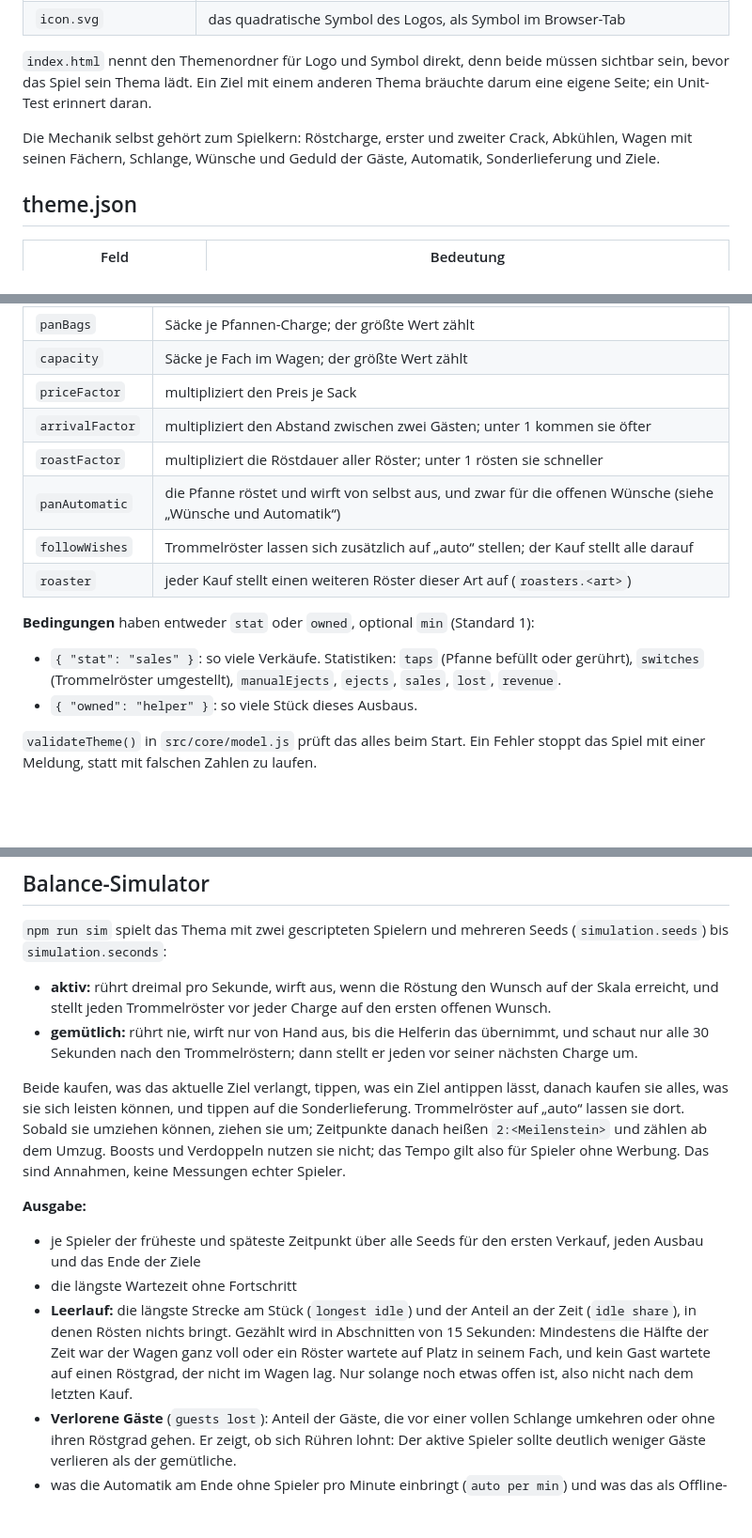
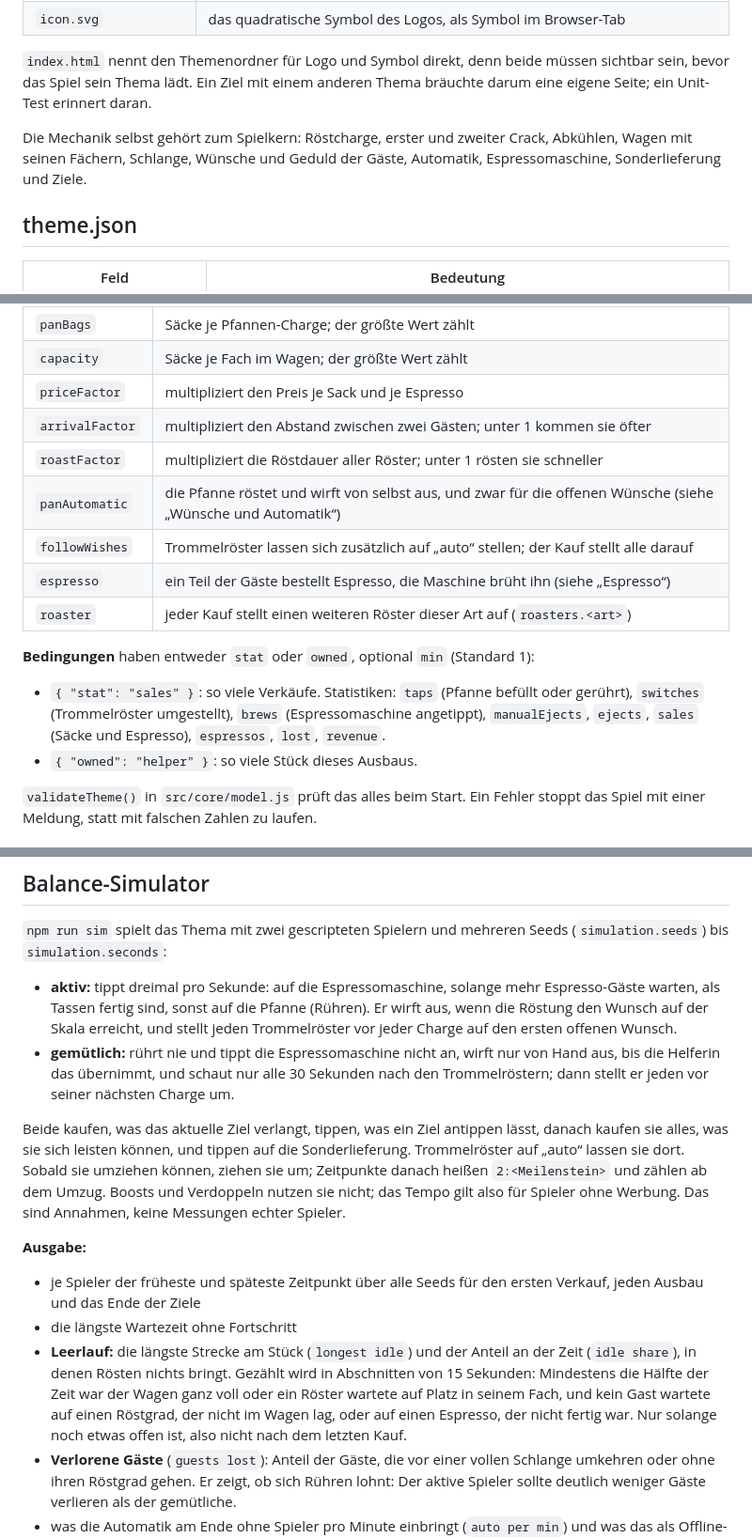
Before and after one commit to ThePutzy/Kaffeeroesterei, a Markdown page: docs/themenformat.md, 3 parts joined by grey strips. Shown at 94% size. Rendered like a GitHub page; blank space fills up the shorter version.

```diff
--- a/docs/themenformat.md
+++ b/docs/themenformat.md
@@ -15,7 +15,7 @@ Das beschreibt, woraus ein Thema besteht, wie die Spielregeln (`src/core/model.j
 
 `index.html` nennt den Themenordner für Logo und Symbol direkt, denn beide müssen sichtbar sein, bevor das Spiel sein Thema lädt. Ein Ziel mit einem anderen Thema bräuchte darum eine eigene Seite; ein Unit-Test erinnert daran.
 
-Die Mechanik selbst gehört zum Spielkern: Röstcharge, erster und zweiter Crack, Abkühlen, Wagen mit seinen Fächern, Schlange, Wünsche und Geduld der Gäste, Automatik, Sonderlieferung und Ziele.
+Die Mechanik selbst gehört zum Spielkern: Röstcharge, erster und zweiter Crack, Abkühlen, Wagen mit seinen Fächern, Schlange, Wünsche und Geduld der Gäste, Automatik, Espressomaschine, Sonderlieferung und Ziele.
 
 ## theme.json
 
@@ -44,15 +45,16 @@ Die Mechanik selbst gehört zum Spielkern: Röstcharge, erster und zweiter Crack
 | --- | --- |
 | `panBags` | Säcke je Pfannen-Charge; der größte Wert zählt |
 | `capacity` | Säcke je Fach im Wagen; der größte Wert zählt |
-| `priceFactor` | multipliziert den Preis je Sack |
+| `priceFactor` | multipliziert den Preis je Sack und je Espresso |
 | `arrivalFactor` | multipliziert den Abstand zwischen zwei Gästen; unter 1 kommen sie öfter |
 | `roastFactor` | multipliziert die Röstdauer aller Röster; unter 1 rösten sie schneller |
 | `panAutomatic` | die Pfanne röstet und wirft von selbst aus, und zwar für die offenen Wünsche (siehe „Wünsche und Automatik“) |
 | `followWishes` | Trommelröster lassen sich zusätzlich auf „auto“ stellen; der Kauf stellt alle darauf |
+| `espresso` | ein Teil der Gäste bestellt Espresso, die Maschine brüht ihn (siehe „Espresso“) |
 | `roaster` | jeder Kauf stellt einen weiteren Röster dieser Art auf (`roasters.<art>`) |
 
 **Bedingungen** haben entweder `stat` oder `owned`, optional `min` (Standard 1):
-- `{ "stat": "sales" }`: so viele Verkäufe. Statistiken: `taps` (Pfanne befüllt oder gerührt), `switches` (Trommelröster umgestellt), `manualEjects`, `ejects`, `sales`, `lost`, `revenue`.
+- `{ "stat": "sales" }`: so viele Verkäufe. Statistiken: `taps` (Pfanne befüllt oder gerührt), `switches` (Trommelröster umgestellt), `brews` (Espressomaschine angetippt), `manualEjects`, `ejects`, `sales` (Säcke und Espresso), `espressos`, `lost`, `revenue`.
 - `{ "owned": "helper" }`: so viele Stück dieses Ausbaus.
 
 `validateTheme()` in `src/core/model.js` prüft das alles beim Start. Ein Fehler stoppt das Spiel mit einer Meldung, statt mit falschen Zahlen zu laufen.
@@ -113,15 +123,15 @@ Die Mechanik selbst gehört zum Spielkern: Röstcharge, erster und zweiter Crack
 ## Balance-Simulator
 
 `npm run sim` spielt das Thema mit zwei gescripteten Spielern und mehreren Seeds (`simulation.seeds`) bis `simulation.seconds`:
-- **aktiv:** rührt dreimal pro Sekunde, wirft aus, wenn die Röstung den Wunsch auf der Skala erreicht, und stellt jeden Trommelröster vor jeder Charge auf den ersten offenen Wunsch.
-- **gemütlich:** rührt nie, wirft nur von Hand aus, bis die Helferin das übernimmt, und schaut nur alle 30 Sekunden nach den Trommelröstern; dann stellt er jeden vor seiner nächsten Charge um.
+- **aktiv:** tippt dreimal pro Sekunde: auf die Espressomaschine, solange mehr Espresso-Gäste warten, als Tassen fertig sind, sonst auf die Pfanne (Rühren). Er wirft aus, wenn die Röstung den Wunsch auf der Skala erreicht, und stellt jeden Trommelröster vor jeder Charge auf den ersten offenen Wunsch.
+- **gemütlich:** rührt nie und tippt die Espressomaschine nicht an, wirft nur von Hand aus, bis die Helferin das übernimmt, und schaut nur alle 30 Sekunden nach den Trommelröstern; dann stellt er jeden vor seiner nächsten Charge um.
 
 Beide kaufen, was das aktuelle Ziel verlangt, tippen, was ein Ziel antippen lässt, danach kaufen sie alles, was sie sich leisten können, und tippen auf die Sonderlieferung. Trommelröster auf „auto“ lassen sie dort. Sobald sie umziehen können, ziehen sie um; Zeitpunkte danach heißen `2:<Meilenstein>` und zählen ab dem Umzug. Boosts und Verdoppeln nutzen sie nicht; das Tempo gilt also für Spieler ohne Werbung. Das sind Annahmen, keine Messungen echter Spieler.
 
 **Ausgabe:**
 - je Spieler der früheste und späteste Zeitpunkt über alle Seeds für den ersten Verkauf, jeden Ausbau und das Ende der Ziele
 - die längste Wartezeit ohne Fortschritt
-- **Leerlauf:** die längste Strecke am Stück (`longest idle`) und der Anteil an der Zeit (`idle share`), in denen Rösten nichts bringt. Gezählt wird in Abschnitten von 15 Sekunden: Mindestens die Hälfte der Zeit war der Wagen ganz voll oder ein Röster wartete auf Platz in seinem Fach, und kein Gast wartete auf einen Röstgrad, der nicht im Wagen lag. Nur solange noch etwas offen ist, also nicht nach dem letzten Kauf.
+- **Leerlauf:** die längste Strecke am Stück (`longest idle`) und der Anteil an der Zeit (`idle share`), in denen Rösten nichts bringt. Gezählt wird in Abschnitten von 15 Sekunden: Mindestens die Hälfte der Zeit war der Wagen ganz voll oder ein Röster wartete auf Platz in seinem Fach, und kein Gast wartete auf einen Röstgrad, der nicht im Wagen lag, oder auf einen Espresso, der nicht fertig war. Nur solange noch etwas offen ist, also nicht nach dem letzten Kauf.
 - **Verlorene Gäste** (`guests lost`): Anteil der Gäste, die vor einer vollen Schlange umkehren oder ohne ihren Röstgrad gehen. Er zeigt, ob sich Rühren lohnt: Der aktive Spieler sollte deutlich weniger Gäste verlieren als der gemütliche.
 - was die Automatik am Ende ohne Spieler pro Minute einbringt (`auto per min`) und was das als Offline-Ertrag für die volle Obergrenze ergibt (`offline 8 h`)
 
```
Also changed, not shown: other parts of docs/themenformat.md (+20 -10 lines), README.md (+3 -2 lines), docs/umsetzungsplan-neues-spiel.md (+1 -0 lines).
